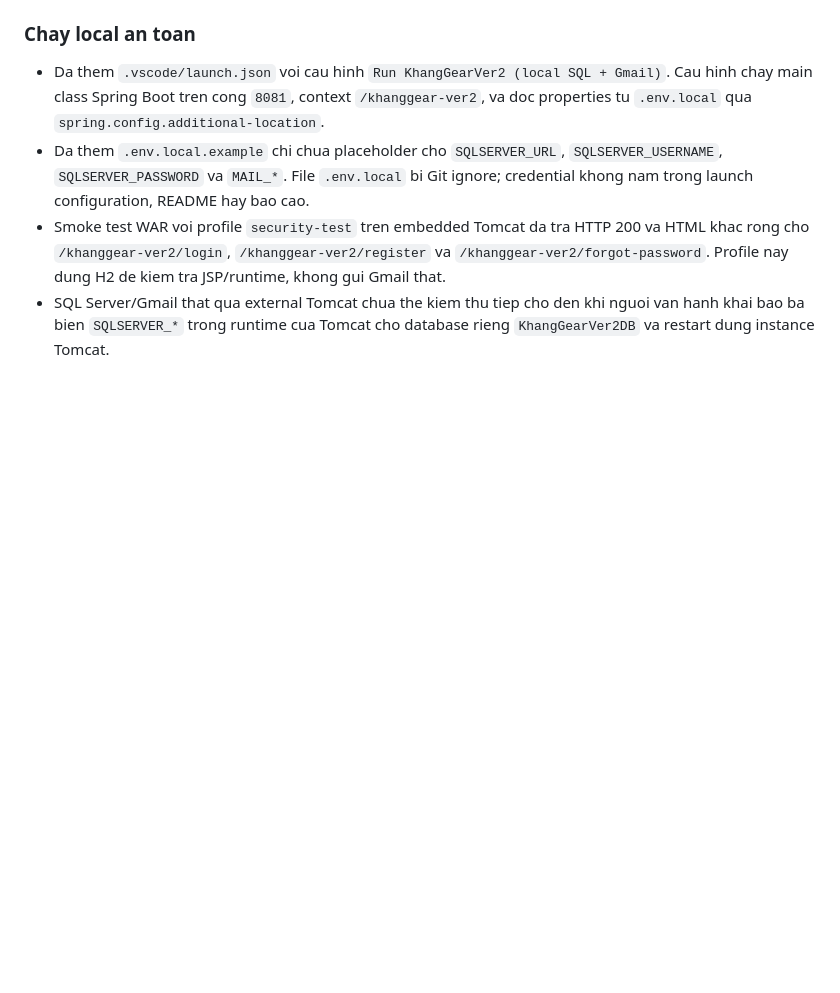
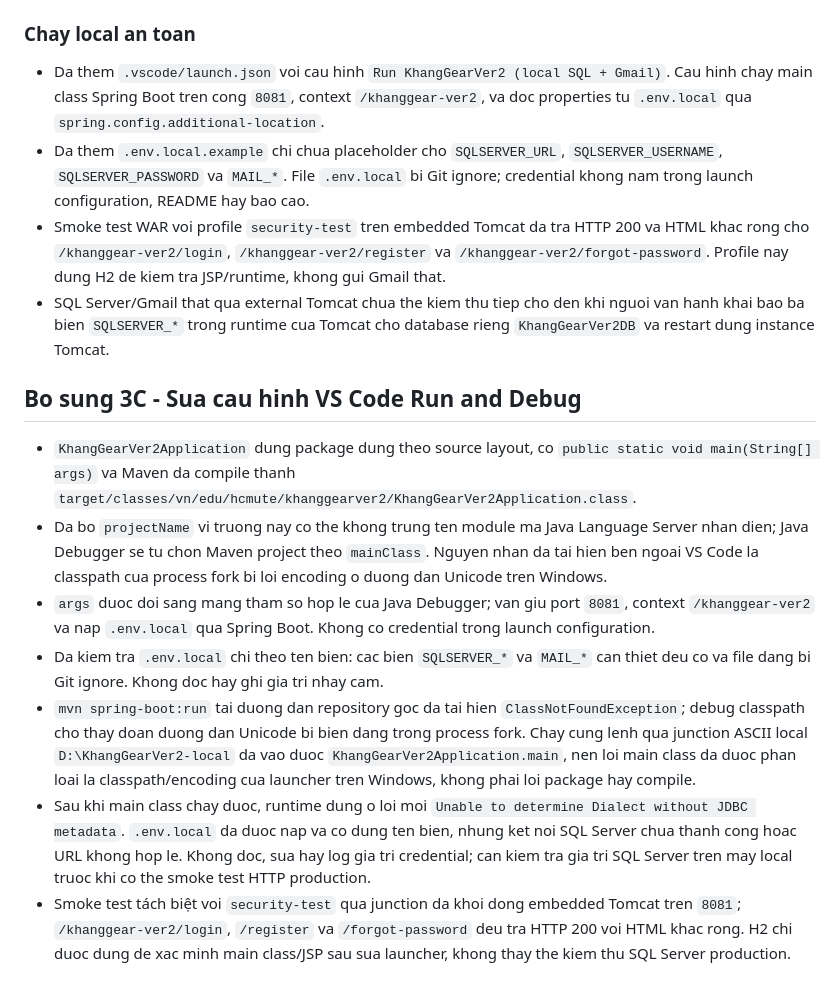
Before and after one commit to Trung-Khang/KhangGearVer2, a Markdown page: reports/bao-cao-thuc-hien.md, the part around the change. GitHub-like rendering; blank space fills up the shorter version.

```diff
--- a/reports/bao-cao-thuc-hien.md
+++ b/reports/bao-cao-thuc-hien.md
@@ -80,3 +80,13 @@ Chưa có CRUD controller/JSP, SiteMesh decorator/Bootstrap admin template đầ
 - Da them `.env.local.example` chi chua placeholder cho `SQLSERVER_URL`, `SQLSERVER_USERNAME`, `SQLSERVER_PASSWORD` va `MAIL_*`. File `.env.local` bi Git ignore; credential khong nam trong launch configuration, README hay bao cao.
 - Smoke test WAR voi profile `security-test` tren embedded Tomcat da tra HTTP 200 va HTML khac rong cho `/khanggear-ver2/login`, `/khanggear-ver2/register` va `/khanggear-ver2/forgot-password`. Profile nay dung H2 de kiem tra JSP/runtime, khong gui Gmail that.
 - SQL Server/Gmail that qua external Tomcat chua the kiem thu tiep cho den khi nguoi van hanh khai bao ba bien `SQLSERVER_*` trong runtime cua Tomcat cho database rieng `KhangGearVer2DB` va restart dung instance Tomcat.
+
+## Bo sung 3C - Sua cau hinh VS Code Run and Debug
+
+- `KhangGearVer2Application` dung package dung theo source layout, co `public static void main(String[] args)` va Maven da compile thanh `target/classes/vn/edu/hcmute/khanggearver2/KhangGearVer2Application.class`.
+- Da bo `projectName` vi truong nay co the khong trung ten module ma Java Language Server nhan dien; Java Debugger se tu chon Maven project theo `mainClass`. Nguyen nhan da tai hien ben ngoai VS Code la classpath cua process fork bi loi encoding o duong dan Unicode tren Windows.
+- `args` duoc doi sang mang tham so hop le cua Java Debugger; van giu port `8081`, context `/khanggear-ver2` va nap `.env.local` qua Spring Boot. Khong co credential trong launch configuration.
+- Da kiem tra `.env.local` chi theo ten bien: cac bien `SQLSERVER_*` va `MAIL_*` can thiet deu co va file dang bi Git ignore. Khong doc hay ghi gia tri nhay cam.
+- `mvn spring-boot:run` tai duong dan repository goc da tai hien `ClassNotFoundException`; debug classpath cho thay doan duong dan Unicode bi bien dang trong process fork. Chay cung lenh qua junction ASCII local `D:\KhangGearVer2-local` da vao duoc `KhangGearVer2Application.main`, nen loi main class da duoc phan loai la classpath/encoding cua launcher tren Windows, khong phai loi package hay compile.
+- Sau khi main class chay duoc, runtime dung o loi moi `Unable to determine Dialect without JDBC metadata`. `.env.local` da duoc nap va co dung ten bien, nhung ket noi SQL Server chua thanh cong hoac URL khong hop le. Khong doc, sua hay log gia tri credential; can kiem tra gia tri SQL Server tren may local truoc khi co the smoke test HTTP production.
+- Smoke test tách biệt voi `security-test` qua junction da khoi dong embedded Tomcat tren `8081`; `/khanggear-ver2/login`, `/register` va `/forgot-password` deu tra HTTP 200 voi HTML khac rong. H2 chi duoc dung de xac minh main class/JSP sau sua launcher, khong thay the kiem thu SQL Server production.
```
Also changed, not shown: README.md (+4 -0 lines).
